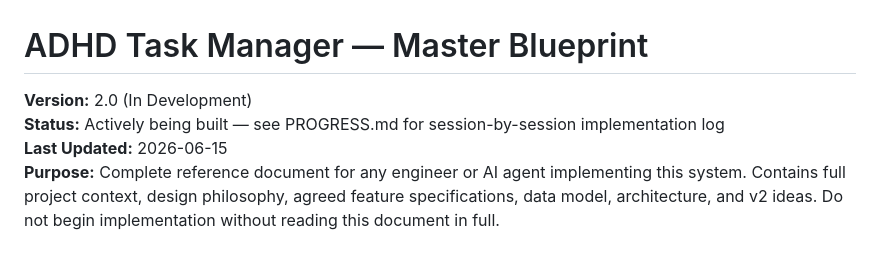
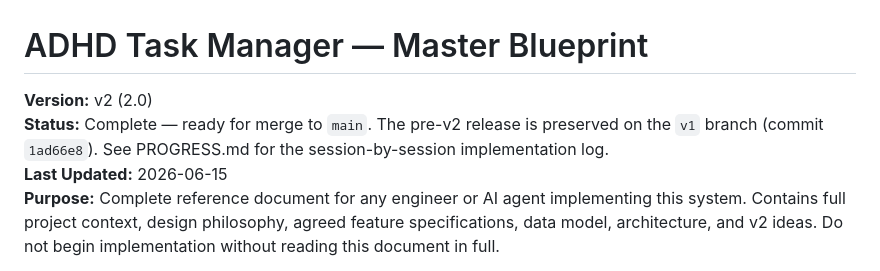
Before and after one commit to TheSharmanator/adhdtaskmanager, a Markdown page: BLUEPRINT.md, the part around the change. Rendered like a GitHub page.

Commit message:
Mark v2 (2.0) ready for merge; note v1 snapshot branch
Versioning scheme: v1 = pre-merge main (snapshot branch v1 at 1ad66e8),
v2 = this branch once merged to main.

https://claude.ai/code/session_0112rk5gZjLT7nCsHXzhE9gp

```diff
--- a/BLUEPRINT.md
+++ b/BLUEPRINT.md
@@ -1,6 +1,6 @@
 # ADHD Task Manager — Master Blueprint
-**Version:** 2.0 (In Development)
-**Status:** Actively being built — see PROGRESS.md for session-by-session implementation log
+**Version:** v2 (2.0)
+**Status:** Complete — ready for merge to `main`. The pre-v2 release is preserved on the `v1` branch (commit `1ad66e8`). See PROGRESS.md for the session-by-session implementation log.
 **Last Updated:** 2026-06-15
 **Purpose:** Complete reference document for any engineer or AI agent implementing this system. Contains full project context, design philosophy, agreed feature specifications, data model, architecture, and v2 ideas. Do not begin implementation without reading this document in full.
 
```
